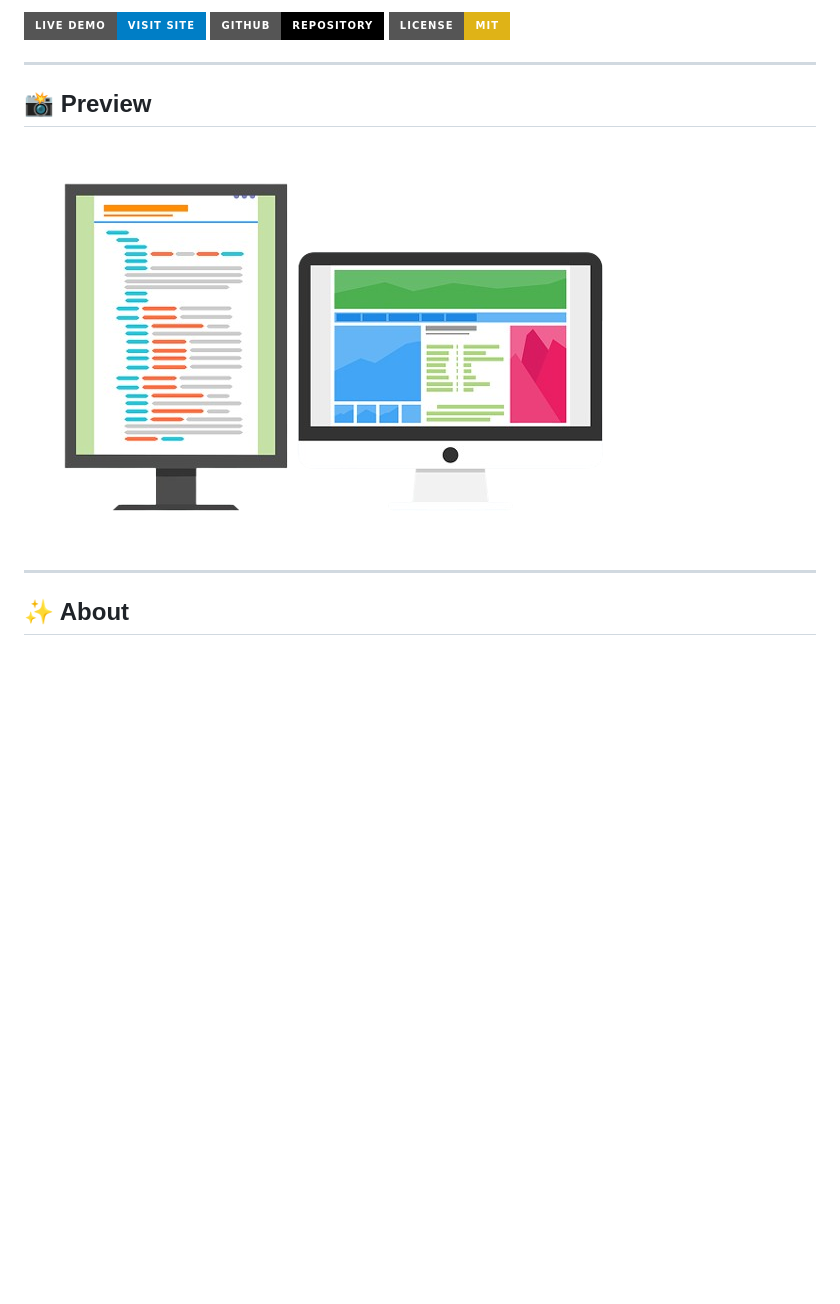
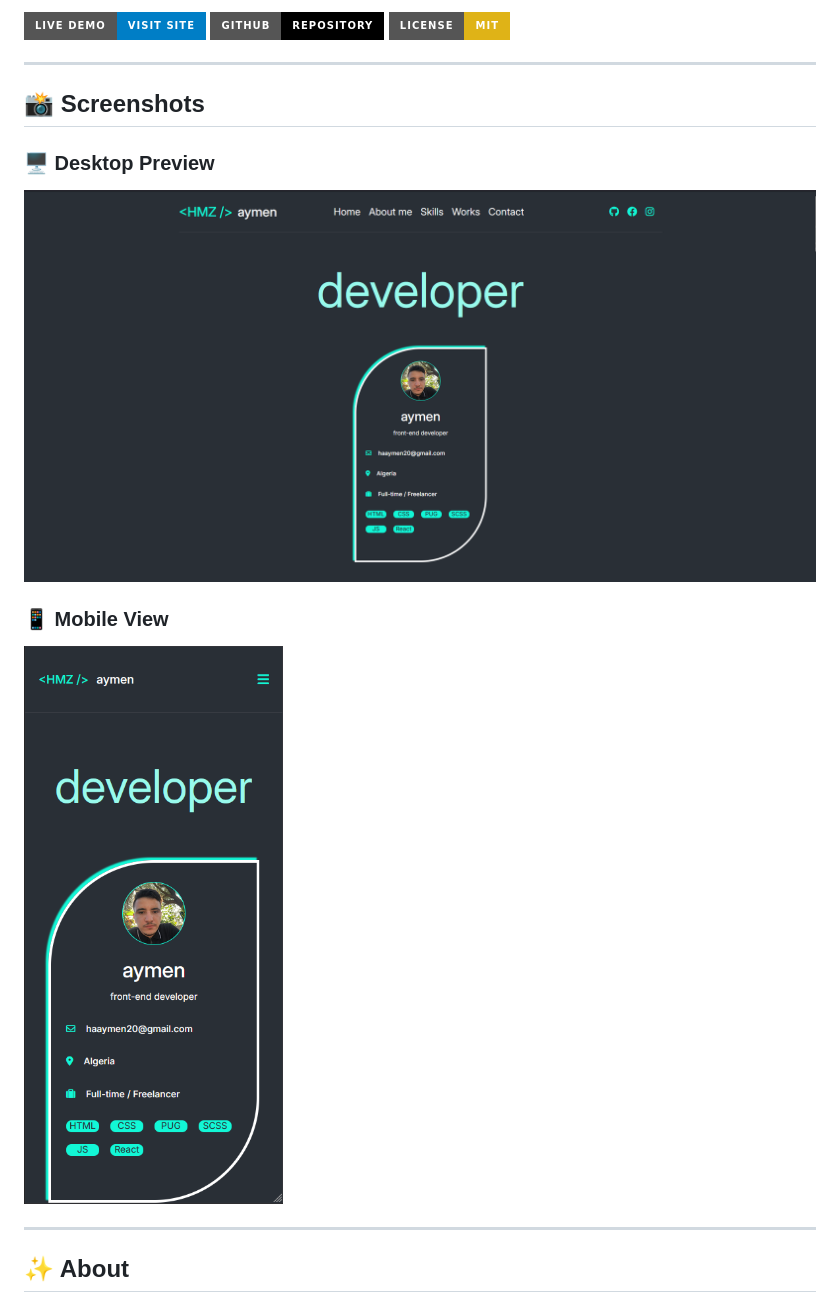
Before and after one commit to hamza-leon120/my-profail, a Markdown page: README.md, the part around the change. Drawn GitHub-style; badges without logos; blank space fills up the shorter version.

```diff
--- a/README.md
+++ b/README.md
@@ -8,9 +8,13 @@
 
 ---
 
-## 📸 Preview
+## 📸 Screenshots
 
-![Portfolio Preview](./img/Dual-screen.jpg)
+### 🖥️ Desktop Preview
+![Desktop Preview](/img/Screenshot.png)
+
+### 📱 Mobile View
+![Mobile Preview](img/mobail-Screenshot.png)
 
 ---
 
```
